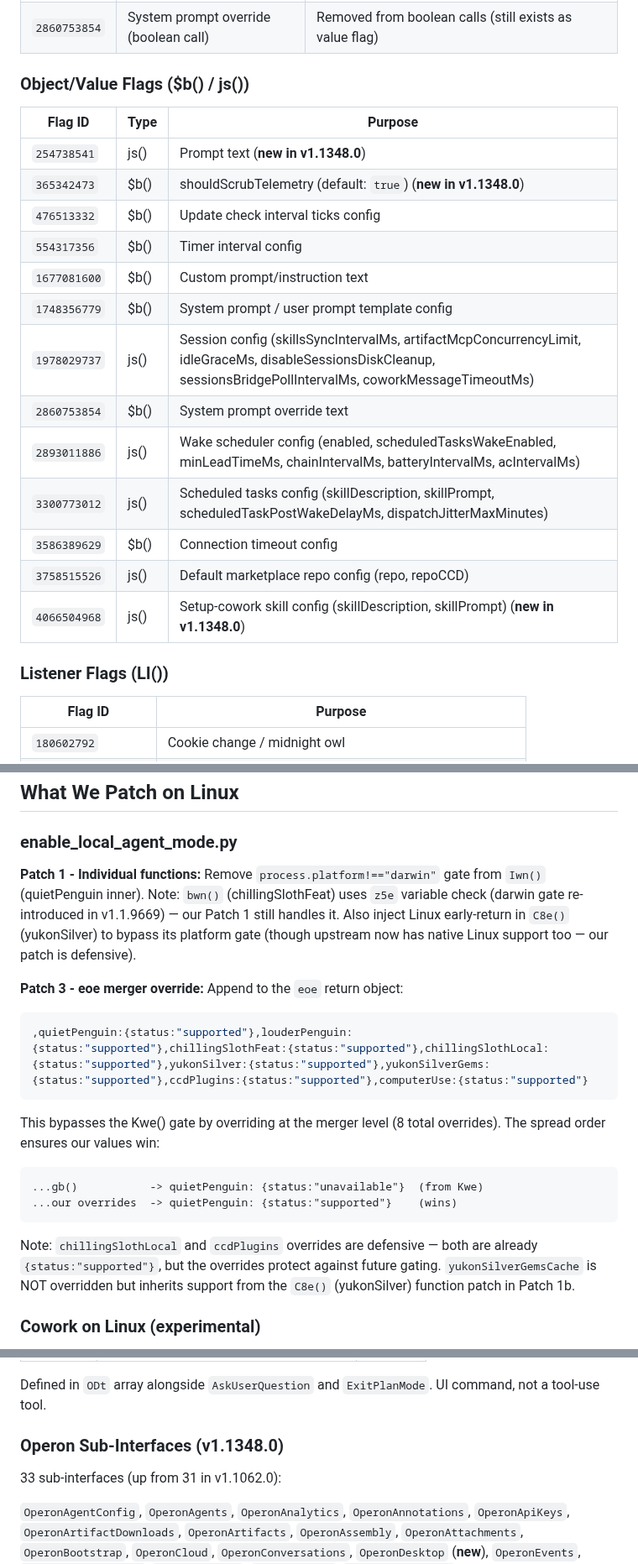
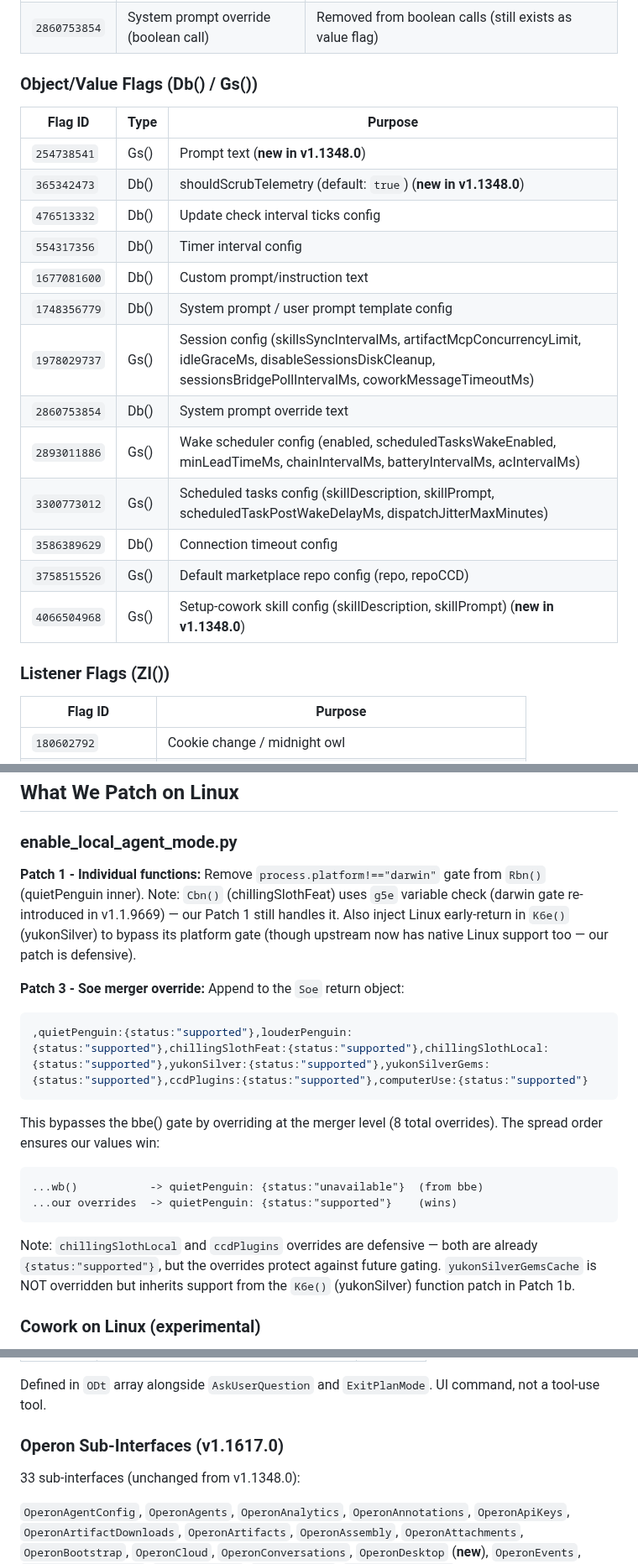
Before and after one commit to patrickjaja/claude-desktop-bin, a Markdown page: CLAUDE_FEATURE_FLAGS.md, 3 parts joined by grey strips. Shown at 84% size. Drawn GitHub-style.

````diff
--- a/CLAUDE_FEATURE_FLAGS.md
+++ b/CLAUDE_FEATURE_FLAGS.md
@@ -230,25 +230,25 @@ These dispatch-era flags were removed from GrowthBook boolean calls (code may st
 | `2199295617` | AutoArchiveEngine | Removed |
 | `2860753854` | System prompt override (boolean call) | Removed from boolean calls (still exists as value flag) |
 
-### Object/Value Flags ($b() / js())
+### Object/Value Flags (Db() / Gs())
 
 | Flag ID | Type | Purpose |
 |---------|------|---------|
-| `254738541` | js() | Prompt text (**new in v1.1348.0**) |
-| `365342473` | $b() | shouldScrubTelemetry (default: `true`) (**new in v1.1348.0**) |
-| `476513332` | $b() | Update check interval ticks config |
-| `554317356` | $b() | Timer interval config |
-| `1677081600` | $b() | Custom prompt/instruction text |
-| `1748356779` | $b() | System prompt / user prompt template config |
-| `1978029737` | js() | Session config (skillsSyncIntervalMs, artifactMcpConcurrencyLimit, idleGraceMs, disableSessionsDiskCleanup, sessionsBridgePollIntervalMs, coworkMessageTimeoutMs) |
-| `2860753854` | $b() | System prompt override text |
-| `2893011886` | js() | Wake scheduler config (enabled, scheduledTasksWakeEnabled, minLeadTimeMs, chainIntervalMs, batteryIntervalMs, acIntervalMs) |
-| `3300773012` | js() | Scheduled tasks config (skillDescription, skillPrompt, scheduledTaskPostWakeDelayMs, dispatchJitterMaxMinutes) |
-| `3586389629` | $b() | Connection timeout config |
-| `3758515526` | js() | Default marketplace repo config (repo, repoCCD) |
-| `4066504968` | js() | Setup-cowork skill config (skillDescription, skillPrompt) (**new in v1.1348.0**) |
+| `254738541` | Gs() | Prompt text (**new in v1.1348.0**) |
+| `365342473` | Db() | shouldScrubTelemetry (default: `true`) (**new in v1.1348.0**) |
+| `476513332` | Db() | Update check interval ticks config |
+| `554317356` | Db() | Timer interval config |
+| `1677081600` | Db() | Custom prompt/instruction text |
+| `1748356779` | Db() | System prompt / user prompt template config |
+| `1978029737` | Gs() | Session config (skillsSyncIntervalMs, artifactMcpConcurrencyLimit, idleGraceMs, disableSessionsDiskCleanup, sessionsBridgePollIntervalMs, coworkMessageTimeoutMs) |
+| `2860753854` | Db() | System prompt override text |
+| `2893011886` | Gs() | Wake scheduler config (enabled, scheduledTasksWakeEnabled, minLeadTimeMs, chainIntervalMs, batteryIntervalMs, acIntervalMs) |
+| `3300773012` | Gs() | Scheduled tasks config (skillDescription, skillPrompt, scheduledTaskPostWakeDelayMs, dispatchJitterMaxMinutes) |
+| `3586389629` | Db() | Connection timeout config |
+| `3758515526` | Gs() | Default marketplace repo config (repo, repoCCD) |
+| `4066504968` | Gs() | Setup-cowork skill config (skillDescription, skillPrompt) (**new in v1.1348.0**) |
 
-### Listener Flags (LI())
+### Listener Flags (ZI())
 
 | Flag ID | Purpose |
 |---------|---------|
@@ -263,20 +263,20 @@ These dispatch-era flags were removed from GrowthBook boolean calls (code may st
 
 ### enable_local_agent_mode.py
 
-**Patch 1 - Individual functions:** Remove `process.platform!=="darwin"` gate from `Iwn()` (quietPenguin inner). Note: `bwn()` (chillingSlothFeat) uses `z5e` variable check (darwin gate re-introduced in v1.1.9669) — our Patch 1 still handles it. Also inject Linux early-return in `C8e()` (yukonSilver) to bypass its platform gate (though upstream now has native Linux support too — our patch is defensive).
+**Patch 1 - Individual functions:** Remove `process.platform!=="darwin"` gate from `Rbn()` (quietPenguin inner). Note: `Cbn()` (chillingSlothFeat) uses `g5e` variable check (darwin gate re-introduced in v1.1.9669) — our Patch 1 still handles it. Also inject Linux early-return in `K6e()` (yukonSilver) to bypass its platform gate (though upstream now has native Linux support too — our patch is defensive).
 
-**Patch 3 - eoe merger override:** Append to the `eoe` return object:
+**Patch 3 - Soe merger override:** Append to the `Soe` return object:
 ```javascript
 ,quietPenguin:{status:"supported"},louderPenguin:{status:"supported"},chillingSlothFeat:{status:"supported"},chillingSlothLocal:{status:"supported"},yukonSilver:{status:"supported"},yukonSilverGems:{status:"supported"},ccdPlugins:{status:"supported"},computerUse:{status:"supported"}
 ```
 
-This bypasses the Kwe() gate by overriding at the merger level (8 total overrides). The spread order ensures our values win:
+This bypasses the bbe() gate by overriding at the merger level (8 total overrides). The spread order ensures our values win:
 ```
-...gb()           -> quietPenguin: {status:"unavailable"}  (from Kwe)
+...wb()           -> quietPenguin: {status:"unavailable"}  (from bbe)
 ...our overrides  -> quietPenguin: {status:"supported"}    (wins)
 ```
 
-Note: `chillingSlothLocal` and `ccdPlugins` overrides are defensive — both are already `{status:"supported"}`, but the overrides protect against future gating. `yukonSilverGemsCache` is NOT overridden but inherits support from the `C8e()` (yukonSilver) function patch in Patch 1b.
+Note: `chillingSlothLocal` and `ccdPlugins` overrides are defensive — both are already `{status:"supported"}`, but the overrides protect against future gating. `yukonSilverGemsCache` is NOT overridden but inherits support from the `K6e()` (yukonSilver) function patch in Patch 1b.
 
 ### Cowork on Linux (experimental)
 
@@ -412,9 +412,9 @@ Not an MCP or Operon tool — passed directly in the API request as `{type:"web_
 
 Defined in `ODt` array alongside `AskUserQuestion` and `ExitPlanMode`. UI command, not a tool-use tool.
 
-### Operon Sub-Interfaces (v1.1348.0)
+### Operon Sub-Interfaces (v1.1617.0)
 
-33 sub-interfaces (up from 31 in v1.1062.0):
+33 sub-interfaces (unchanged from v1.1348.0):
 
 `OperonAgentConfig`, `OperonAgents`, `OperonAnalytics`, `OperonAnnotations`, `OperonApiKeys`, `OperonArtifactDownloads`, `OperonArtifacts`, `OperonAssembly`, `OperonAttachments`, `OperonBootstrap`, `OperonCloud`, `OperonConversations`, `OperonDesktop` (**new**), `OperonEvents`, `OperonExportBundle`, `OperonFolders`, `OperonFrames`, `OperonHostAccess`, `OperonHostAccessProvider`, `OperonImageProvider`, `OperonMcp`, `OperonMcpToolAccessProvider` (**new**), `OperonNotes`, `OperonPreferences`, `OperonProjects`, `OperonQuitHandler`, `OperonReplay`, `OperonSDK`, `OperonSecrets`, `OperonServices`, `OperonSessionManager`, `OperonSkills`, `OperonSkillsSync`, `OperonSystem`
 
````
Also changed, not shown: other parts of CLAUDE_FEATURE_FLAGS.md (+60 -59 lines), CHANGELOG.md (+25 -0 lines), CLAUDE_BUILT_IN_MCP.md (+33 -16 lines).
